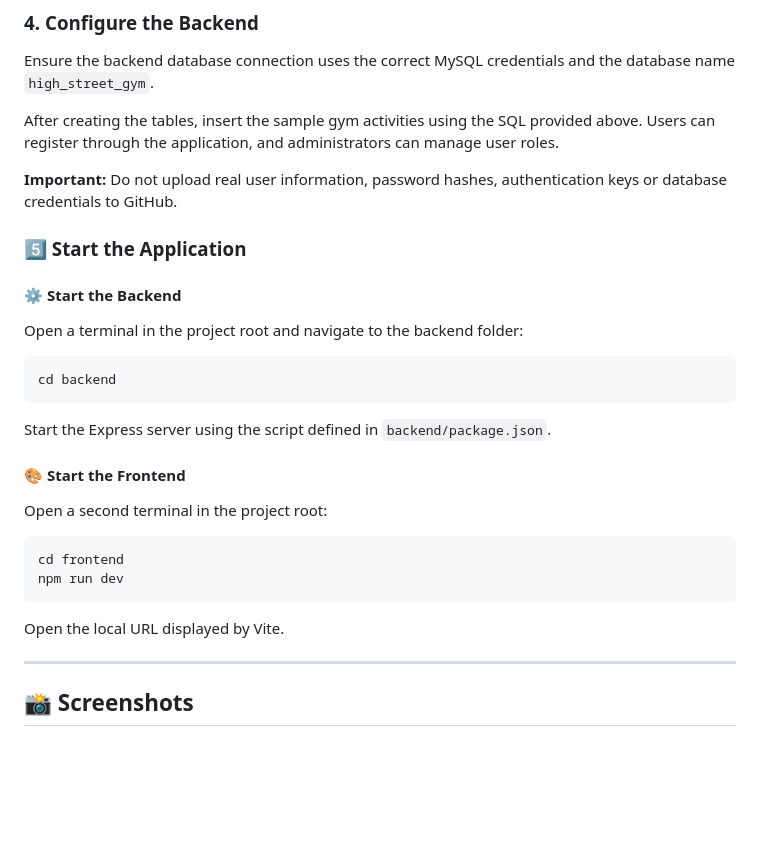
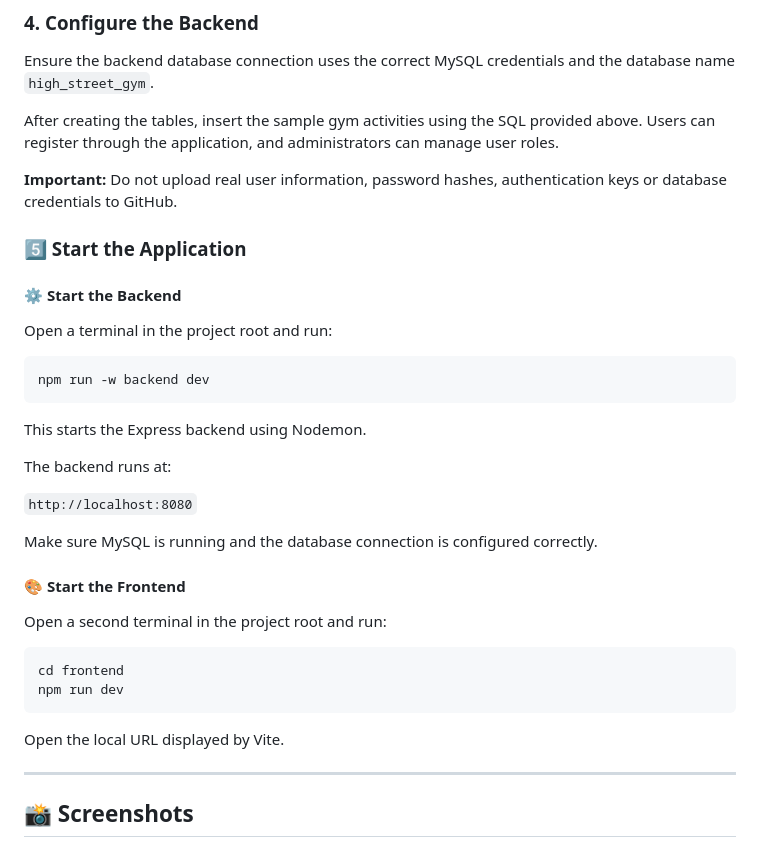
Before and after one commit to ShauryaParmar2102/High-Street-Gym, a Markdown page: README.md, the part around the change. GitHub-like rendering; blank space fills up the shorter version.

Commit message:
Refine README instructions for application startup
Updated instructions for starting the backend and frontend applications.

````diff
--- a/README.md
+++ b/README.md
@@ -368,21 +368,28 @@ After creating the tables, insert the sample gym activities using the SQL provid
 **Important:** Do not upload real user information, password hashes, authentication keys or database credentials to GitHub.
 
 
+
 ### 5️⃣ Start the Application
 
 #### ⚙️ Start the Backend
 
-Open a terminal in the project root and navigate to the backend folder:
+Open a terminal in the project root and run:
 
 ```bash
-cd backend
+npm run -w backend dev
 ```
 
-Start the Express server using the script defined in `backend/package.json`.
+This starts the Express backend using Nodemon.
+
+The backend runs at:
+
+`http://localhost:8080`
+
+Make sure MySQL is running and the database connection is configured correctly.
 
 #### 🎨 Start the Frontend
 
-Open a second terminal in the project root:
+Open a second terminal in the project root and run:
 
 ```bash
 cd frontend
@@ -390,6 +397,7 @@ npm run dev
 ```
 
 Open the local URL displayed by Vite.
+
 
 ---
 
````
